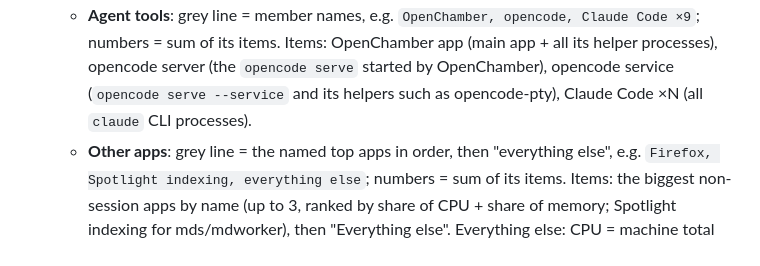
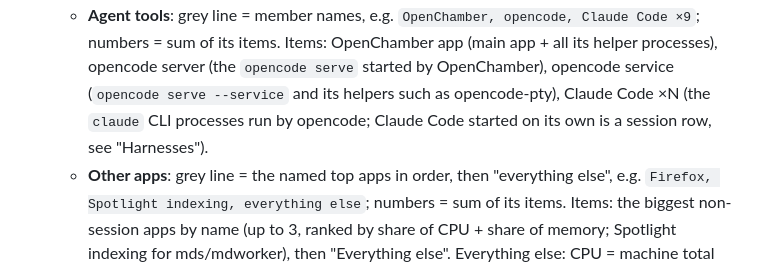
Before and after one commit to simonhimself/agent-load, a Markdown page: docs/design.md, the part around the change. Drawn GitHub-style.

```diff
--- a/docs/design.md
+++ b/docs/design.md
@@ -86,7 +86,8 @@ redesign. The owner reviews the look carefully.
      numbers = sum of its items. Items: OpenChamber app (main app + all its helper
      processes), opencode server (the `opencode serve` started by OpenChamber),
      opencode service (`opencode serve --service` and its helpers such as opencode-pty),
-     Claude Code ×N (all `claude` CLI processes).
+     Claude Code ×N (the `claude` CLI processes run by opencode; Claude Code started on its own
+     is a session row, see "Harnesses").
    - **Other apps**: grey line = the named top apps in order, then "everything else",
      e.g. `Firefox, Spotlight indexing, everything else`; numbers = sum of its items.
      Items: the biggest non-session apps by name (up to 3, ranked by share of CPU +
```
Also changed, not shown: docs/HOW-IT-WORKS.md (+2 -0 lines), docs/assets/dropdown-preview.png.
